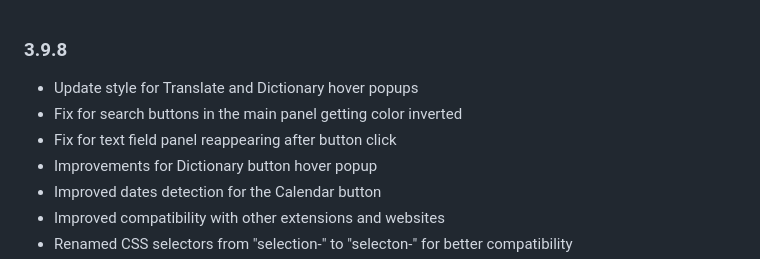
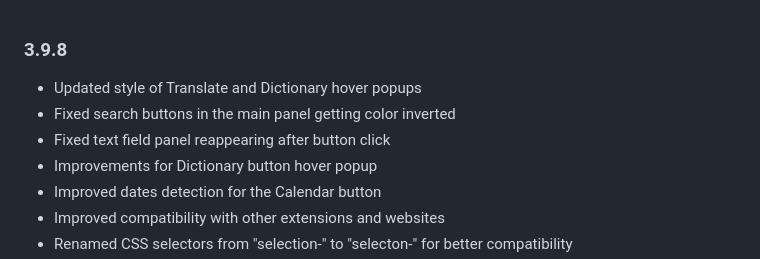
Before and after one commit to emvaized/selecton-extension, a Markdown page: CHANGELOG.md, the part around the change. GitHub-like rendering.

Commit message:
Update CHANGELOG

```diff
--- a/CHANGELOG.md
+++ b/CHANGELOG.md
@@ -1,7 +1,7 @@
 ### 3.9.8
-- Update style for Translate and Dictionary hover popups
-- Fix for search buttons in the main panel getting color inverted
-- Fix for text field panel reappearing after button click
+- Updated style of Translate and Dictionary hover popups
+- Fixed search buttons in the main panel getting color inverted
+- Fixed text field panel reappearing after button click
 - Improvements for Dictionary button hover popup
 - Improved dates detection for the Calendar button
 - Improved compatibility with other extensions and websites
```
